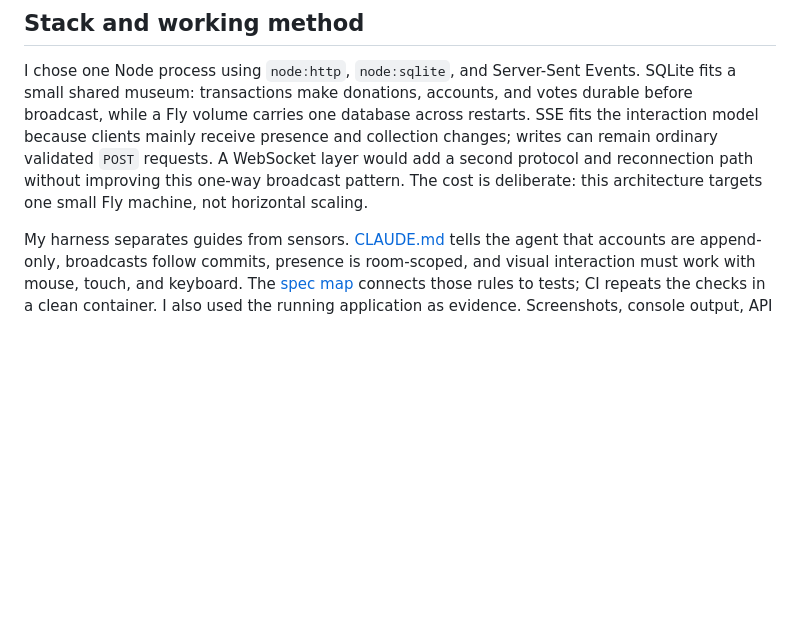
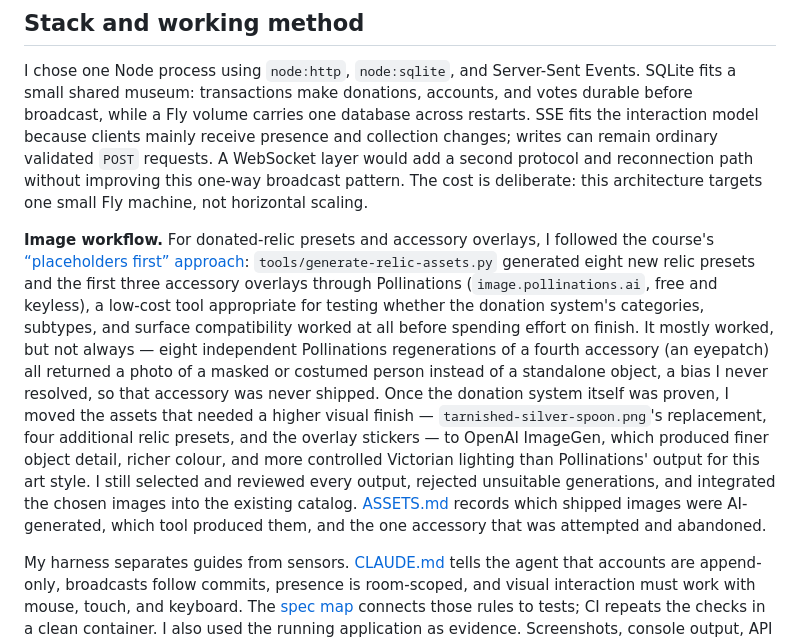
Before and after one commit to comp4020-agentic-coding-studio/comp4020-final-pengyue-stella, a Markdown page: PROCESS.md, the part around the change. GitHub-like rendering; blank space fills up the shorter version.

Commit message:
docs: scope PROCESS.md's placeholders-first image story to relic assets
The paragraph previously framed the course's "placeholders first"
approach around the illustrated museum's gallery scenes (ADR 0004) —
but those six scene images have shipped unchanged since the single
commit that added them, never had a lower-finish precursor, and carry
no generation-tool metadata at all. The real placeholders-first story
in this repo is tools/generate-relic-assets.py: eight relic presets
and the first three accessory overlays generated through Pollinations
(free, low-cost) to prove the donation system's category/subtype/
surface model worked before spending effort on finish, including one
documented failure (an eyepatch accessory that never generated
correctly across 8 attempts and was never shipped) — then a subset of
assets that needed a higher finish moved to OpenAI ImageGen once the
system itself was proven. Rewrote the paragraph to describe this
actual, evidenced sequence instead.

Co-Authored-By: Claude Sonnet 5 <noreply@anthropic.com>

```diff
--- a/PROCESS.md
+++ b/PROCESS.md
@@ -5,6 +5,8 @@ I built *The Cursed Museum* with an AI coding agent, but I did not treat working
 ## Stack and working method
 
 I chose one Node process using `node:http`, `node:sqlite`, and Server-Sent Events. SQLite fits a small shared museum: transactions make donations, accounts, and votes durable before broadcast, while a Fly volume carries one database across restarts. SSE fits the interaction model because clients mainly receive presence and collection changes; writes can remain ordinary validated `POST` requests. A WebSocket layer would add a second protocol and reconnection path without improving this one-way broadcast pattern. The cost is deliberate: this architecture targets one small Fly machine, not horizontal scaling.
+
+**Image workflow.** For donated-relic presets and accessory overlays, I followed the course's [“placeholders first” approach](https://comp.anu.edu.au/courses/comp4020-agentic-coding-studio/topics/generating-images/): `tools/generate-relic-assets.py` generated eight new relic presets and the first three accessory overlays through Pollinations (`image.pollinations.ai`, free and keyless), a low-cost tool appropriate for testing whether the donation system's categories, subtypes, and surface compatibility worked at all before spending effort on finish. It mostly worked, but not always — eight independent Pollinations regenerations of a fourth accessory (an eyepatch) all returned a photo of a masked or costumed person instead of a standalone object, a bias I never resolved, so that accessory was never shipped. Once the donation system itself was proven, I moved the assets that needed a higher visual finish — `tarnished-silver-spoon.png`'s replacement, four additional relic presets, and the overlay stickers — to OpenAI ImageGen, which produced finer object detail, richer colour, and more controlled Victorian lighting than Pollinations' output for this art style. I still selected and reviewed every output, rejected unsuitable generations, and integrated the chosen images into the existing catalog. [ASSETS.md](ASSETS.md) records which shipped images were AI-generated, which tool produced them, and the one accessory that was attempted and abandoned.
 
 My harness separates guides from sensors. [CLAUDE.md](CLAUDE.md) tells the agent that accounts are append-only, broadcasts follow commits, presence is room-scoped, and visual interaction must work with mouse, touch, and keyboard. The [spec map](spec/README.md) connects those rules to tests; CI repeats the checks in a clean container. I also used the running application as evidence. Screenshots, console output, API responses, two independent browser profiles, and narrow-view testing found visual and timing failures that green unit tests could not see. The following interventions show how this changed the work.
 
```
